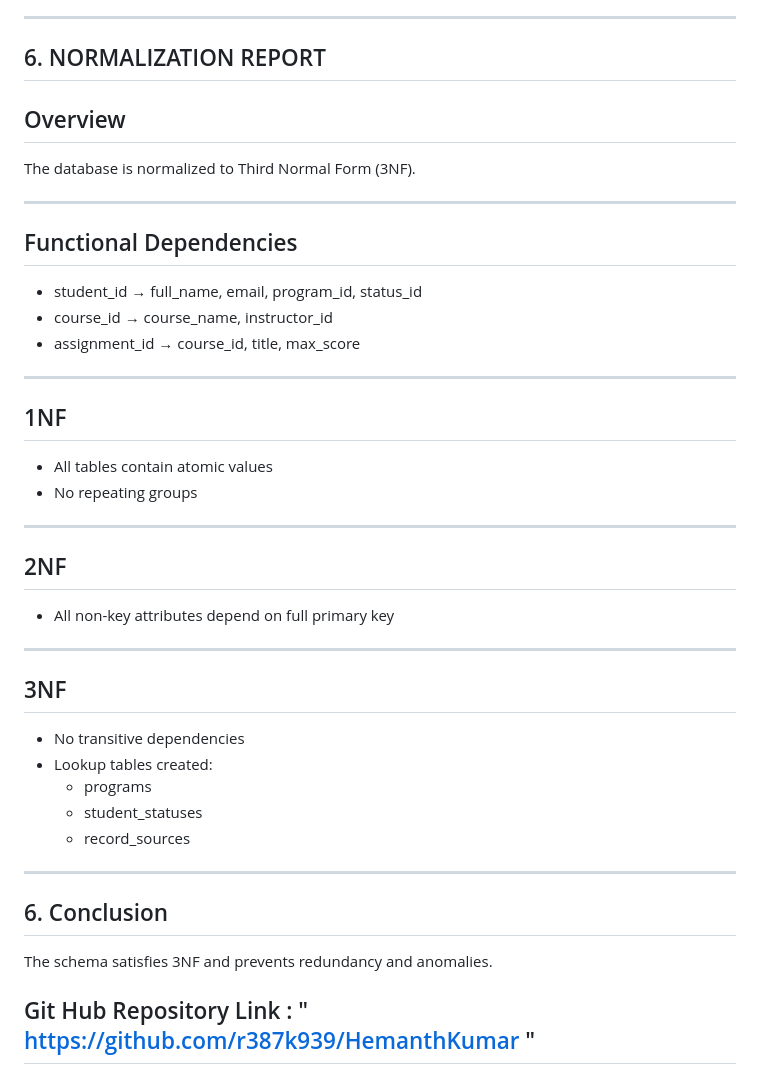
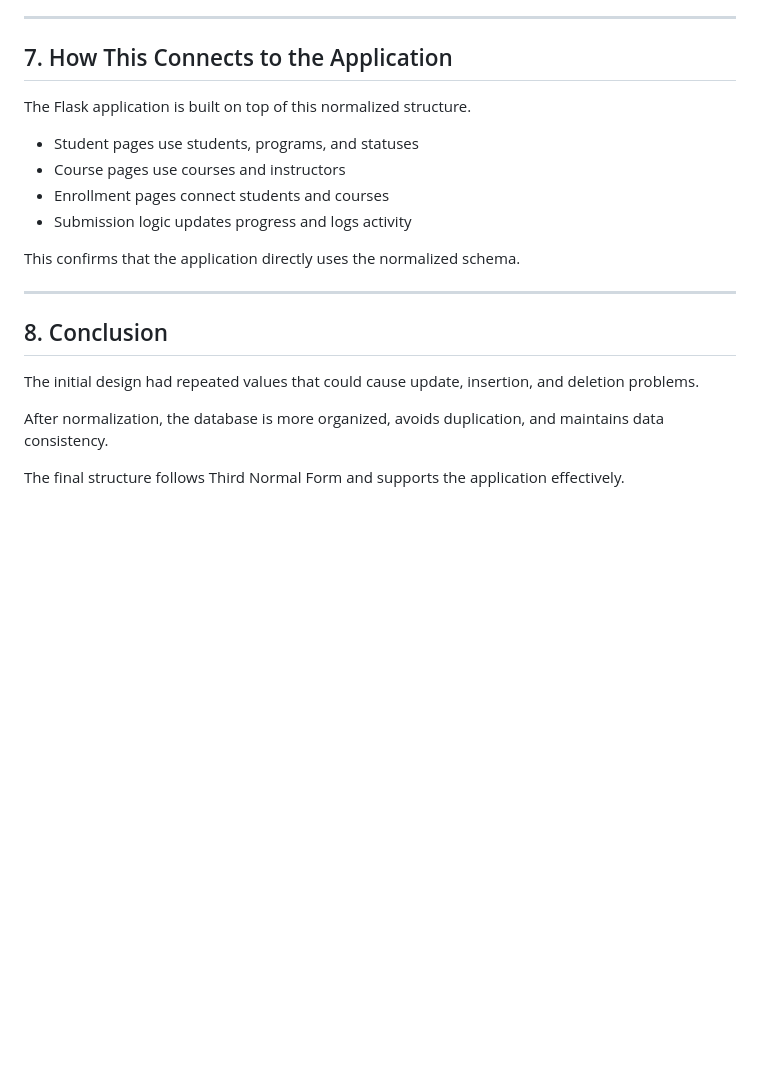
Before and after one commit to r387k939/HemanthKumar, a Markdown page: NORMALIZATION.md, the part around one of its changes. Rendered like a GitHub page; blank space fills up the shorter version.

```diff
--- a/NORMALIZATION.md
+++ b/NORMALIZATION.md
@@ -151,47 +150,23 @@ The final schema satisfies Third Normal Form (3NF) because:
 
 ---
 
-## 6. NORMALIZATION REPORT
+## 7. How This Connects to the Application
 
-## Overview
+The Flask application is built on top of this normalized structure.
 
-The database is normalized to Third Normal Form (3NF).
+- Student pages use students, programs, and statuses
+- Course pages use courses and instructors
+- Enrollment pages connect students and courses
+- Submission logic updates progress and logs activity
+
+This confirms that the application directly uses the normalized schema.
 
 ---
 
-## Functional Dependencies
+## 8. Conclusion
 
-- student_id → full_name, email, program_id, status_id
-- course_id → course_name, instructor_id
-- assignment_id → course_id, title, max_score
+The initial design had repeated values that could cause update, insertion, and deletion problems.
 
----
+After normalization, the database is more organized, avoids duplication, and maintains data consistency.
 
-## 1NF
-
-- All tables contain atomic values
-- No repeating groups
-
----
-
-## 2NF
-
-- All non-key attributes depend on full primary key
-
----
-
-## 3NF
-
-- No transitive dependencies
-- Lookup tables created:
-  - programs
-  - student_statuses
-  - record_sources
-
----
-
-## 6. Conclusion
-
-The schema satisfies 3NF and prevents redundancy and anomalies.
-
-## Git Hub Repository Link : " https://github.com/r387k939/HemanthKumar "
+The final structure follows Third Normal Form and supports the application effectively.
```
Also changed, not shown: other parts of NORMALIZATION.md (+77 -78 lines).
